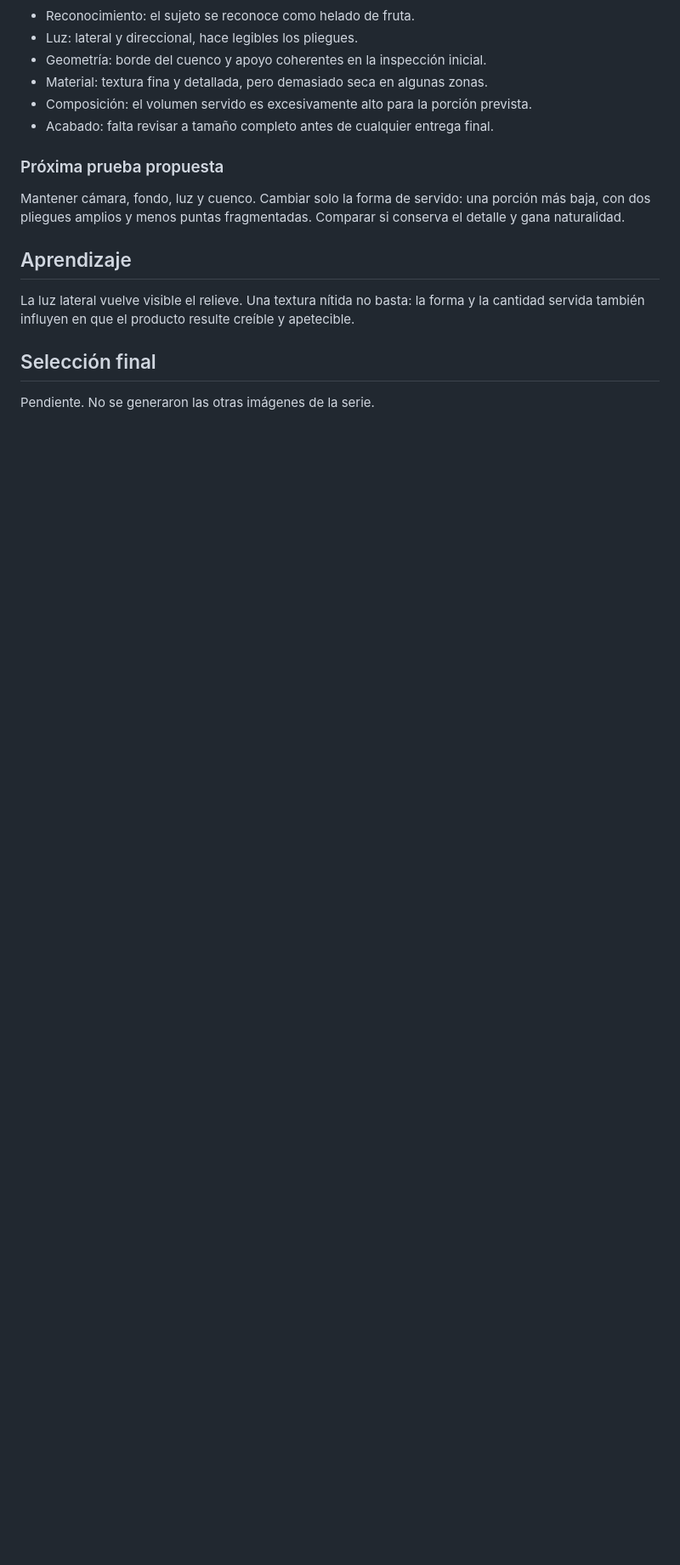
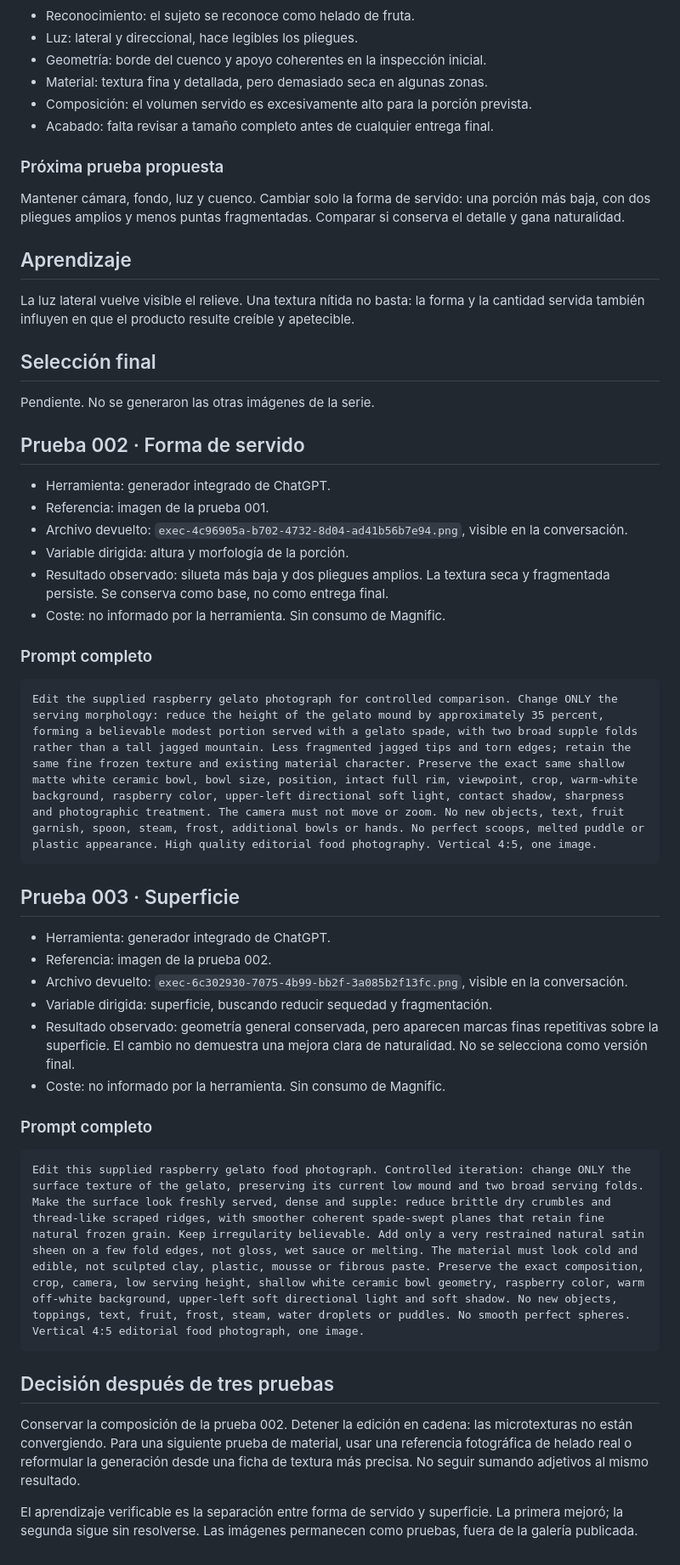
Before and after one commit to mmolina-uxploit/ai-creative-portfolio, a Markdown page: projects/001-el-frio-tiene-textura/produccion.md, the part around one of its changes. Shown at 85% size. GitHub-like rendering; blank space fills up the shorter version.

Commit message:
Record controlled serving and texture iterations for gelato study

````diff
--- a/projects/001-el-frio-tiene-textura/produccion.md
+++ b/projects/001-el-frio-tiene-textura/produccion.md
@@ -48,3 +48,40 @@ La luz lateral vuelve visible el relieve. Una textura nítida no basta: la forma
 ## Selección final
 
 Pendiente. No se generaron las otras imágenes de la serie.
+
+
+## Prueba 002 · Forma de servido
+
+- Herramienta: generador integrado de ChatGPT.
+- Referencia: imagen de la prueba 001.
+- Archivo devuelto: `exec-4c96905a-b702-4732-8d04-ad41b56b7e94.png`, visible en la conversación.
+- Variable dirigida: altura y morfología de la porción.
+- Resultado observado: silueta más baja y dos pliegues amplios. La textura seca y fragmentada persiste. Se conserva como base, no como entrega final.
+- Coste: no informado por la herramienta. Sin consumo de Magnific.
+
+### Prompt completo
+
+```text
+Edit the supplied raspberry gelato photograph for controlled comparison. Change ONLY the serving morphology: reduce the height of the gelato mound by approximately 35 percent, forming a believable modest portion served with a gelato spade, with two broad supple folds rather than a tall jagged mountain. Less fragmented jagged tips and torn edges; retain the same fine frozen texture and existing material character. Preserve the exact same shallow matte white ceramic bowl, bowl size, position, intact full rim, viewpoint, crop, warm-white background, raspberry color, upper-left directional soft light, contact shadow, sharpness and photographic treatment. The camera must not move or zoom. No new objects, text, fruit garnish, spoon, steam, frost, additional bowls or hands. No perfect scoops, melted puddle or plastic appearance. High quality editorial food photography. Vertical 4:5, one image.
+```
+
+## Prueba 003 · Superficie
+
+- Herramienta: generador integrado de ChatGPT.
+- Referencia: imagen de la prueba 002.
+- Archivo devuelto: `exec-6c302930-7075-4b99-bb2f-3a085b2f13fc.png`, visible en la conversación.
+- Variable dirigida: superficie, buscando reducir sequedad y fragmentación.
+- Resultado observado: geometría general conservada, pero aparecen marcas finas repetitivas sobre la superficie. El cambio no demuestra una mejora clara de naturalidad. No se selecciona como versión final.
+- Coste: no informado por la herramienta. Sin consumo de Magnific.
+
+### Prompt completo
+
+```text
+Edit this supplied raspberry gelato food photograph. Controlled iteration: change ONLY the surface texture of the gelato, preserving its current low mound and two broad serving folds. Make the surface look freshly served, dense and supple: reduce brittle dry crumbles and thread-like scraped ridges, with smoother coherent spade-swept planes that retain fine natural frozen grain. Keep irregularity believable. Add only a very restrained natural satin sheen on a few fold edges, not gloss, wet sauce or melting. The material must look cold and edible, not sculpted clay, plastic, mousse or fibrous paste. Preserve the exact composition, crop, camera, low serving height, shallow white ceramic bowl geometry, raspberry color, warm off-white background, upper-left soft directional light and soft shadow. No new objects, toppings, text, fruit, frost, steam, water droplets or puddles. No smooth perfect spheres. Vertical 4:5 editorial food photograph, one image.
+```
+
+## Decisión después de tres pruebas
+
+Conservar la composición de la prueba 002. Detener la edición en cadena: las microtexturas no están convergiendo. Para una siguiente prueba de material, usar una referencia fotográfica de helado real o reformular la generación desde una ficha de textura más precisa. No seguir sumando adjetivos al mismo resultado.
+
+El aprendizaje verificable es la separación entre forma de servido y superficie. La primera mejoró; la segunda sigue sin resolverse. Las imágenes permanecen como pruebas, fuera de la galería publicada.
````
Also changed, not shown: other parts of projects/001-el-frio-tiene-textura/produccion.md (+1 -1 lines).
